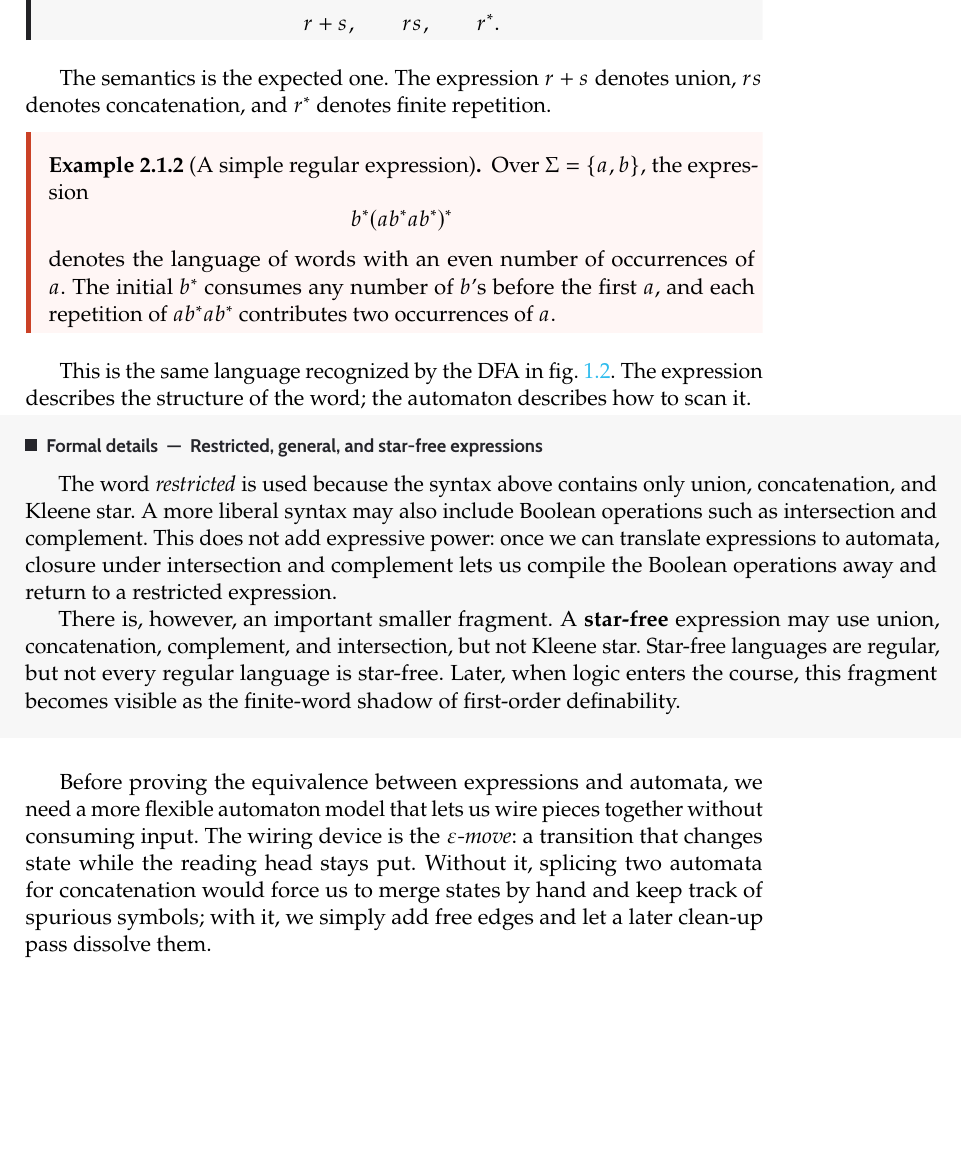
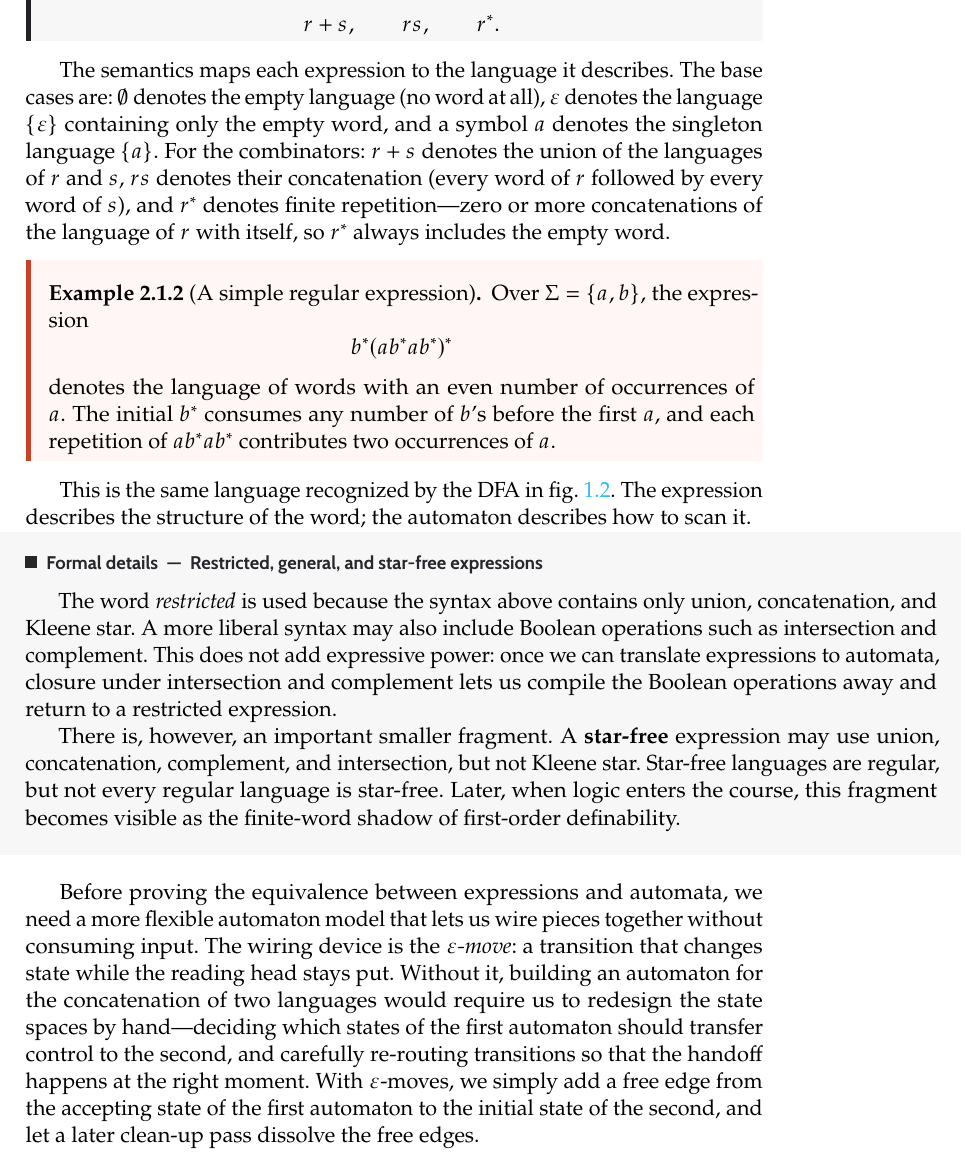
Before and after one commit to TheGhoul21/uniud-verification-and-validation-techniques-notes, a LaTeX thesis (main.tex, which reads chapters/02-regular-languages-and-decision-problems.tex): part of page 22 of 252 before the commit and part of page 22 of 253 after it, cut so that both start at the same text, the shorter picture padded with empty space. The pictures show the PDF file main.pdf that the author committed with the source.

Commit message:
Update chapter 02 and rebuild PDF

```diff
--- a/chapters/02-regular-languages-and-decision-problems.tex
+++ b/chapters/02-regular-languages-and-decision-problems.tex
@@ -70,8 +74,15 @@ and, if $r$ and $s$ are regular expressions, by:
 \]
 \end{definition}
 
-The semantics is the expected one.  The expression $r+s$ denotes union,
-$rs$ denotes concatenation, and $r^*$ denotes finite repetition.
+The semantics maps each expression to the language it describes.  The
+base cases are: $\emptyset$ denotes the empty language (no word at all),
+$\varepsilon$ denotes the language $\{\varepsilon\}$ containing only the
+empty word, and a symbol $a$ denotes the singleton language $\{a\}$.
+For the combinators: $r+s$ denotes the union of the languages of $r$ and
+$s$, $rs$ denotes their concatenation (every word of $r$ followed by
+every word of $s$), and $r^*$ denotes finite repetition---zero or more
+concatenations of the language of $r$ with itself, so $r^*$ always
+includes the empty word.
 
 \begin{example}[A simple regular expression]
 \label{ex:regex-even-a}
@@ -109,10 +120,13 @@ Before proving the equivalence between expressions and automata, we
 need a more flexible automaton model that lets us wire pieces together
 without consuming input.  The wiring device is the
 \emph{$\varepsilon$-move}: a transition that changes state while the
-reading head stays put.  Without it, splicing two automata for
-concatenation would force us to merge states by hand and keep track of
-spurious symbols; with it, we simply add free edges and let a later
-clean-up pass dissolve them.
+reading head stays put.  Without it, building an automaton for the concatenation of two languages
+would require us to redesign the state spaces by hand---deciding which
+states of the first automaton should transfer control to the second, and
+carefully re-routing transitions so that the handoff happens at the right
+moment.  With $\varepsilon$-moves, we simply add a free edge from the
+accepting state of the first automaton to the initial state of the
+second, and let a later clean-up pass dissolve the free edges.
 
 \begin{example}[Wiring two automata with an $\varepsilon$-move]
 \label{ex:epsilon-nfa-preview}
```
Also changed, not shown: main.pdf, chapters/02-regular-languages-and-decision-problems.tex (29 more changed lines).
